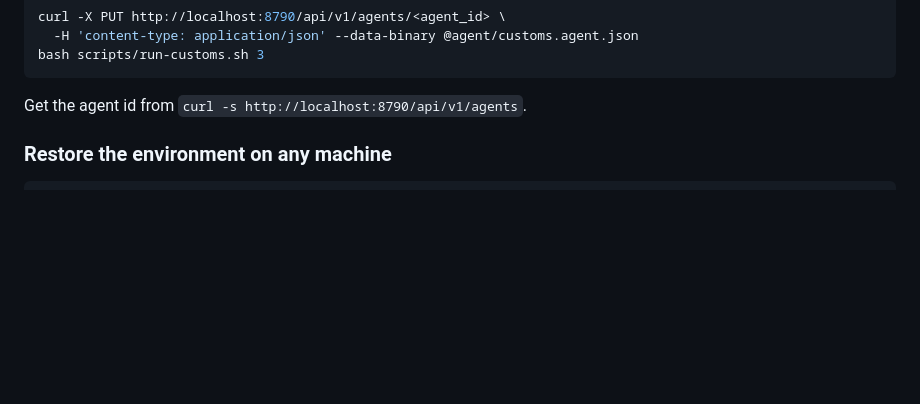
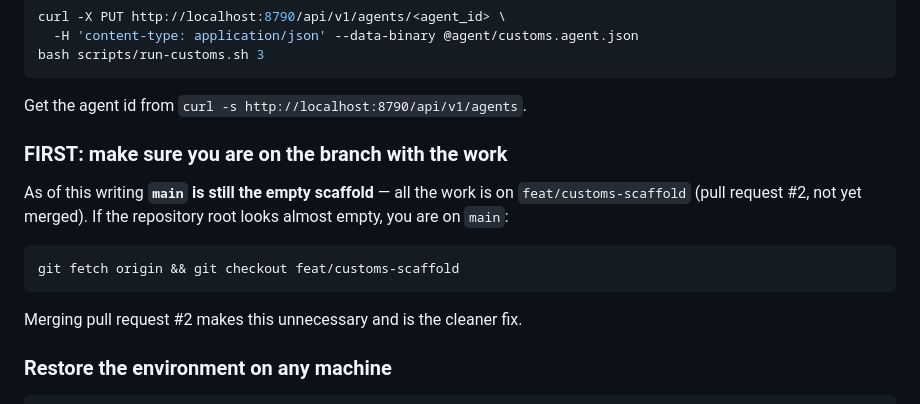
Before and after one commit to bhargava-gumpula/agent-harness-hackathon, a Markdown page: CLAUDE.md, the part around the change. Drawn GitHub-style; blank space fills up the shorter version.

Commit message:
docs: make the handoff work whether or not PR #2 is merged
main is still the empty scaffold, so a fresh clone sees nothing. Tell a resuming
session to check out the branch, and note that merging #2 removes the need.

Co-Authored-By: Claude Opus 5 <noreply@anthropic.com>

````diff
--- a/CLAUDE.md
+++ b/CLAUDE.md
@@ -32,6 +32,18 @@ bash scripts/run-customs.sh 3
 ```
 
 Get the agent id from `curl -s http://localhost:8790/api/v1/agents`.
+
+### FIRST: make sure you are on the branch with the work
+
+As of this writing **`main` is still the empty scaffold** — all the work is on
+`feat/customs-scaffold` (pull request #2, not yet merged). If the repository root looks
+almost empty, you are on `main`:
+
+```bash
+git fetch origin && git checkout feat/customs-scaffold
+```
+
+Merging pull request #2 makes this unnecessary and is the cleaner fix.
 
 ### Restore the environment on any machine
 
````
